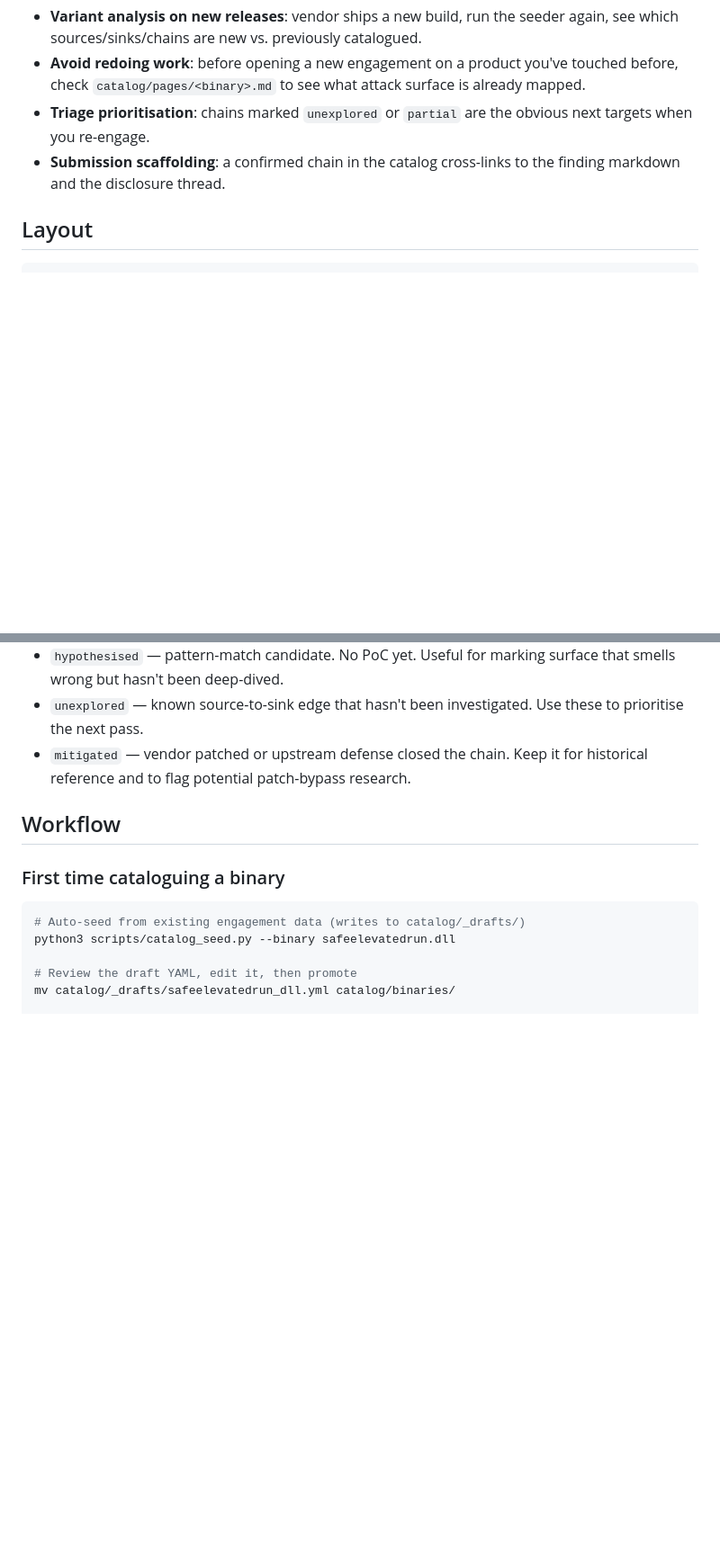
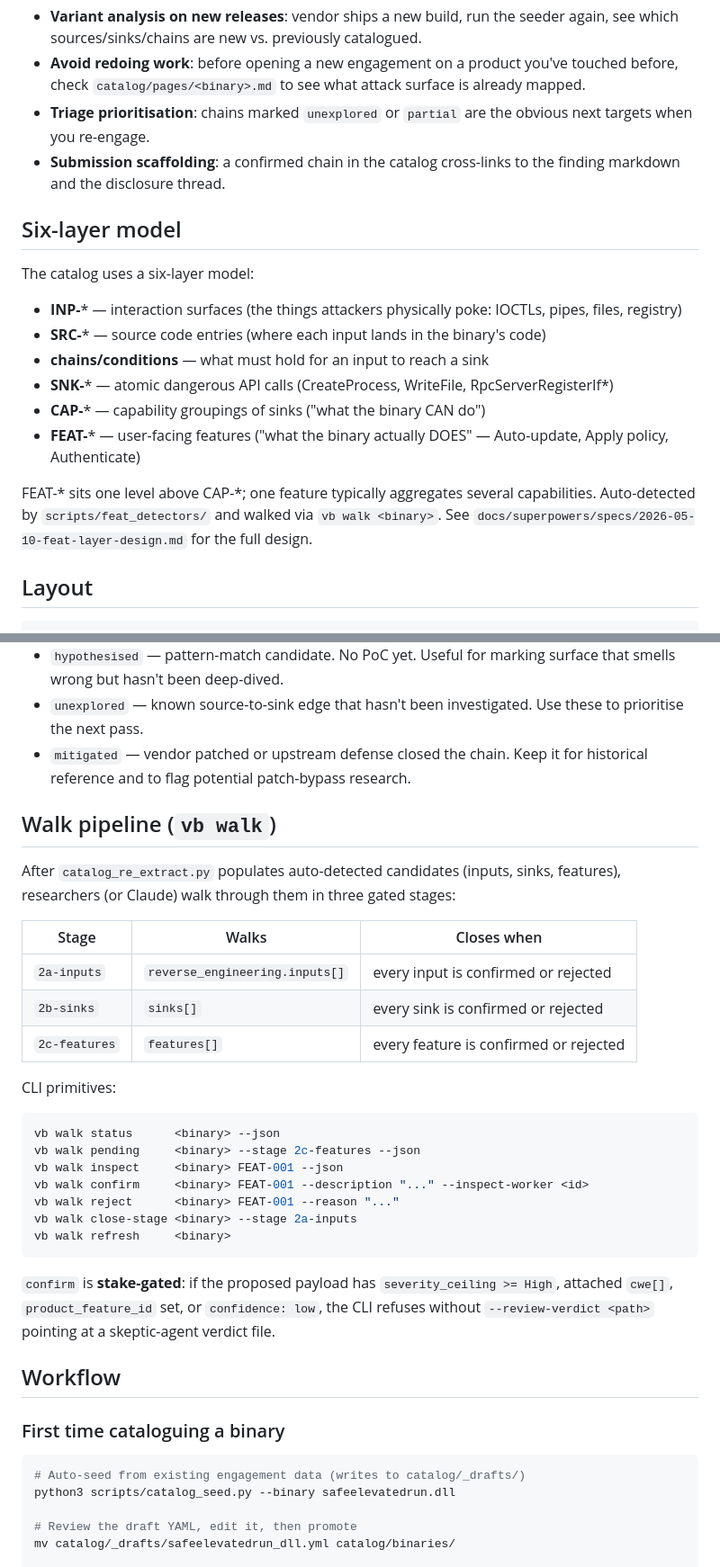
Before and after one commit to splintersfury/vulnerabin, a Markdown page: catalog/README.md, 2 parts joined by grey strips. Shown at 90% size. GitHub-like rendering; blank space fills up the shorter version.

Commit message:
docs: add FEAT layer, walk pipeline, vb walk reference
catalog/README.md: documents six-layer model (INP/SRC/chains/SNK/CAP/FEAT),
walk pipeline three-stage gate, and CLI primitives. CLAUDE.md: adds walk
phase between preparation and triage, new vb-add subcommands.

Co-Authored-By: Claude Opus 4.7 (1M context) <noreply@anthropic.com>

````diff
--- a/catalog/README.md
+++ b/catalog/README.md
@@ -10,6 +10,22 @@ Engagement folders capture the work *for one product version at one moment*. The
 - **Avoid redoing work**: before opening a new engagement on a product you've touched before, check `catalog/pages/<binary>.md` to see what attack surface is already mapped.
 - **Triage prioritisation**: chains marked `unexplored` or `partial` are the obvious next targets when you re-engage.
 - **Submission scaffolding**: a confirmed chain in the catalog cross-links to the finding markdown and the disclosure thread.
+
+## Six-layer model
+
+The catalog uses a six-layer model:
+
+- **INP-*** — interaction surfaces (the things attackers physically poke: IOCTLs, pipes, files, registry)
+- **SRC-*** — source code entries (where each input lands in the binary's code)
+- **chains/conditions** — what must hold for an input to reach a sink
+- **SNK-*** — atomic dangerous API calls (CreateProcess, WriteFile, RpcServerRegisterIf*)
+- **CAP-*** — capability groupings of sinks ("what the binary CAN do")
+- **FEAT-*** — user-facing features ("what the binary actually DOES" — Auto-update, Apply policy, Authenticate)
+
+FEAT-* sits one level above CAP-*; one feature typically aggregates several
+capabilities. Auto-detected by `scripts/feat_detectors/` and walked via
+`vb walk <binary>`. See `docs/superpowers/specs/2026-05-10-feat-layer-design.md`
+for the full design.
 
 ## Layout
 
@@ -120,6 +136,35 @@ chains:
 - `unexplored` — known source-to-sink edge that hasn't been investigated. Use these to prioritise the next pass.
 - `mitigated` — vendor patched or upstream defense closed the chain. Keep it for historical reference and to flag potential patch-bypass research.
 
+## Walk pipeline (`vb walk`)
+
+After `catalog_re_extract.py` populates auto-detected candidates (inputs,
+sinks, features), researchers (or Claude) walk through them in three
+gated stages:
+
+| Stage | Walks | Closes when |
+|---|---|---|
+| `2a-inputs` | `reverse_engineering.inputs[]` | every input is confirmed or rejected |
+| `2b-sinks` | `sinks[]` | every sink is confirmed or rejected |
+| `2c-features` | `features[]` | every feature is confirmed or rejected |
+
+CLI primitives:
+
+```bash
+vb walk status      <binary> --json
+vb walk pending     <binary> --stage 2c-features --json
+vb walk inspect     <binary> FEAT-001 --json
+vb walk confirm     <binary> FEAT-001 --description "..." --inspect-worker <id>
+vb walk reject      <binary> FEAT-001 --reason "..."
+vb walk close-stage <binary> --stage 2a-inputs
+vb walk refresh     <binary>
+```
+
+`confirm` is **stake-gated**: if the proposed payload has
+`severity_ceiling >= High`, attached `cwe[]`, `product_feature_id` set,
+or `confidence: low`, the CLI refuses without `--review-verdict <path>`
+pointing at a skeptic-agent verdict file.
+
 ## Workflow
 
 ### First time cataloguing a binary
````
Also changed, not shown: CLAUDE.md (+30 -0 lines).
